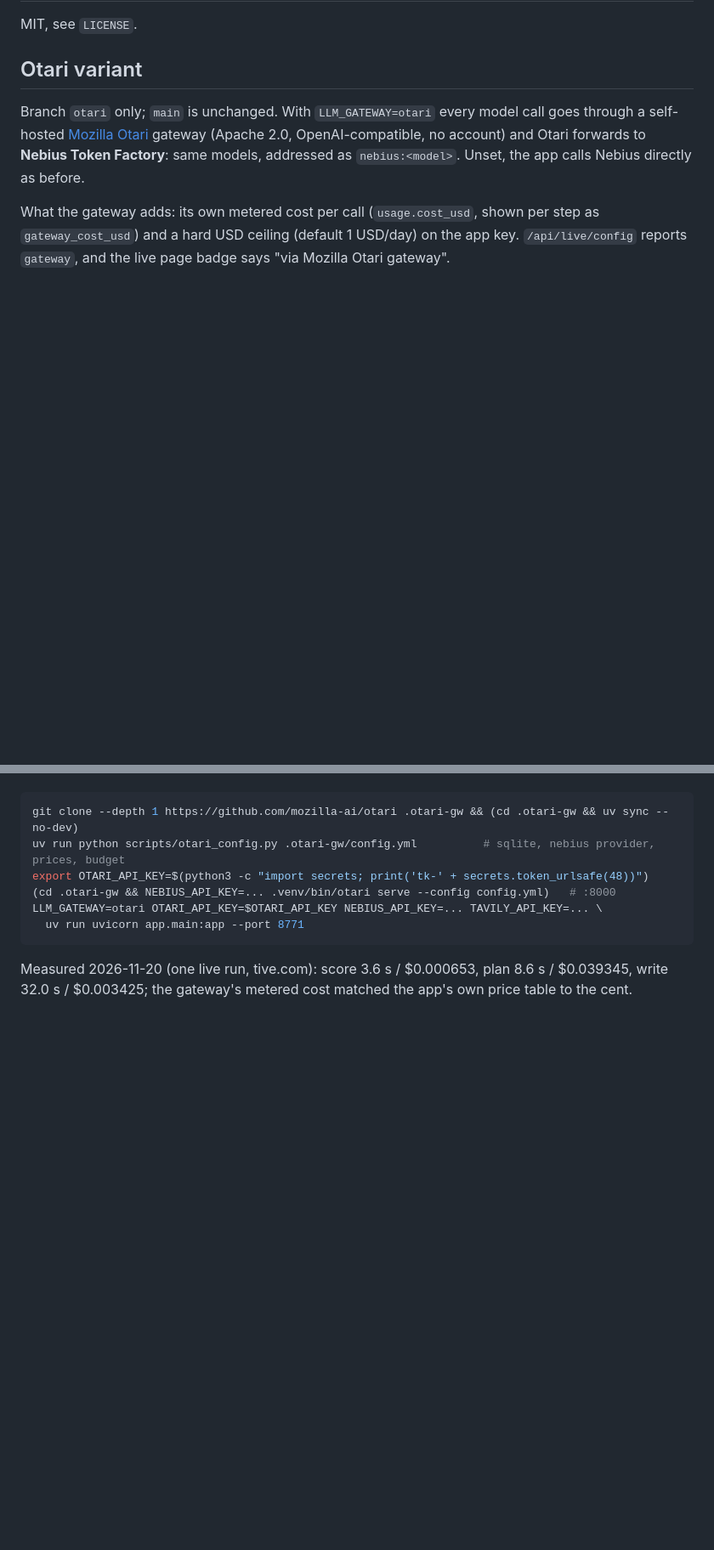
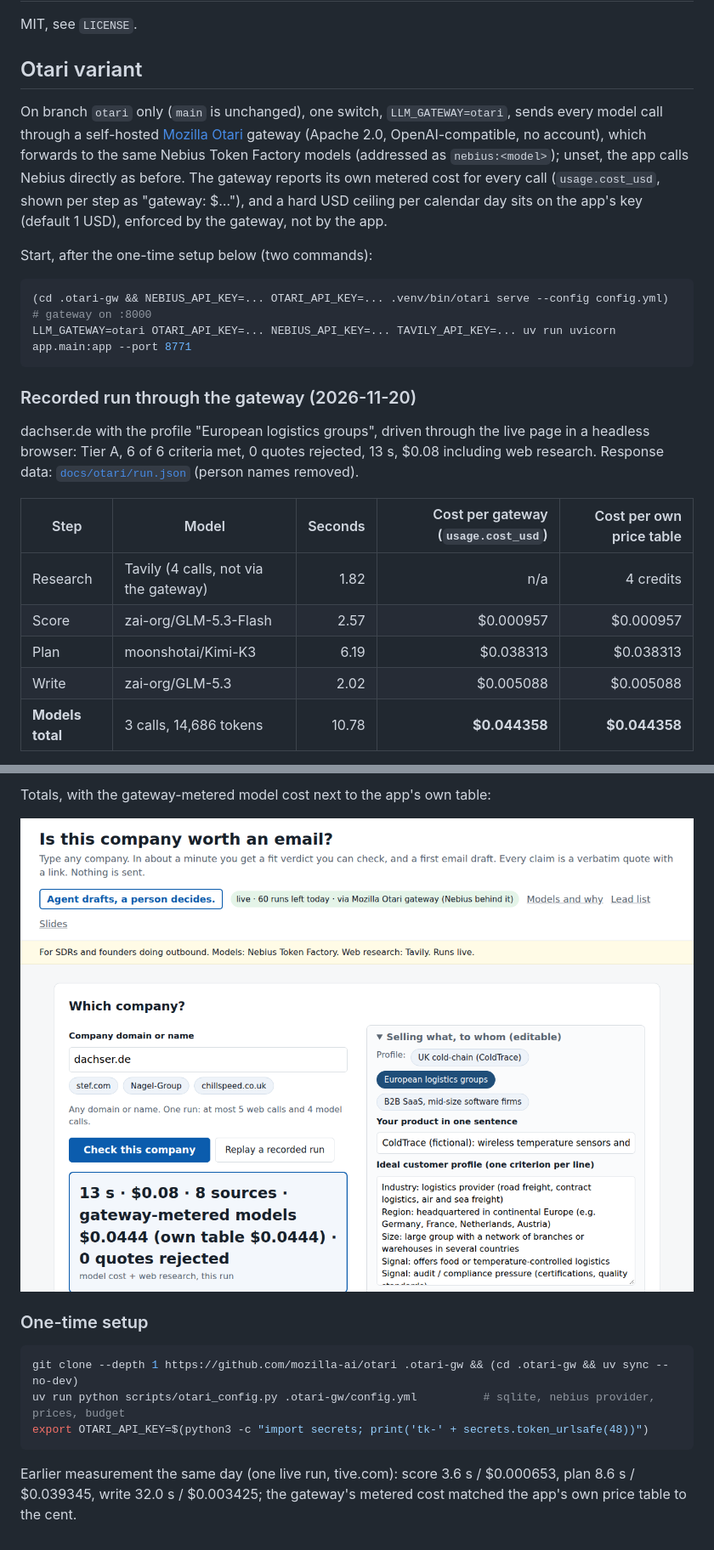
Before and after one commit to phibenthrop/hackathon-2026, a Markdown page: README.md, 2 parts joined by grey strips. Shown at 85% size. Rendered like a GitHub page; pictures changed too: docs/otari/5-totals.png (added); blank space fills up the shorter version.

````diff
--- a/README.md
+++ b/README.md
@@ -249,11 +249,31 @@ MIT, see `LICENSE`.
 
 ## Otari variant
 
-Branch `otari` only; `main` is unchanged. With `LLM_GATEWAY=otari` every model call goes
+On branch `otari` only (`main` is unchanged), one switch, `LLM_GATEWAY=otari`, sends every model call
 through a self-hosted [Mozilla Otari](https://github.com/mozilla-ai/otari) gateway (Apache 2.0,
-OpenAI-compatible, no account) and Otari forwards to **Nebius Token Factory**: same models,
-addressed as `nebius:<model>`. Unset, the app calls Nebius directly as before.
+OpenAI-compatible, no account), which forwards to the same Nebius Token Factory models
+(addressed as `nebius:<model>`); unset, the app calls Nebius directly as before. The gateway reports
+its own metered cost for every call (`usage.cost_usd`, shown per step as "gateway: $…"), and a hard
+USD ceiling per calendar day sits on the app's key (default 1 USD), enforced by the gateway, not by the app.
 
-What the gateway adds: its own metered cost per call (`usage.cost_usd`, shown per step as
-`gateway_cost_usd`) and a hard USD ceiling (default 1 USD/day) on the app key.
-`/api/live/config` reports `gateway`, and the live page badge says "via Mozilla Otari gateway".
+Start, after the one-time setup below (two commands):
+
+```bash
+(cd .otari-gw && NEBIUS_API_KEY=... OTARI_API_KEY=... .venv/bin/otari serve --config config.yml)   # gateway on :8000
+LLM_GATEWAY=otari OTARI_API_KEY=... NEBIUS_API_KEY=... TAVILY_API_KEY=... uv run uvicorn app.main:app --port 8771
+```
+
+### Recorded run through the gateway (2026-11-20)
+
+dachser.de with the profile "European logistics groups", driven through the live page in a headless
+browser: Tier A, 6 of 6 criteria met, 0 quotes rejected, 13 s, $0.08 including web research.
+Response data: [`docs/otari/run.json`](docs/otari/run.json) (person names removed).
+
+| Step | Model | Seconds | Cost per gateway (`usage.cost_usd`) | Cost per own price table |
+|---|---|---:|---:|---:|
+| Research | Tavily (4 calls, not via the gateway) | 1.82 | n/a | 4 credits |
+| Score | zai-org/GLM-5.3-Flash | 2.57 | $0.000957 | $0.000957 |
+| Plan | moonshotai/Kimi-K3 | 6.19 | $0.038313 | $0.038313 |
+| Write | zai-org/GLM-5.3 | 2.02 | $0.005088 | $0.005088 |
+| **Models total** | 3 calls, 14,686 tokens | 10.78 | **$0.044358** | **$0.044358** |
+
@@ -260,12 +294,14 @@ What the gateway adds: its own metered cost per call (`usage.cost_usd`, shown pe
+Totals, with the gateway-metered model cost next to the app's own table:
+
+![Totals](docs/otari/5-totals.png)
+
+### One-time setup
 
 ```bash
 git clone --depth 1 https://github.com/mozilla-ai/otari .otari-gw && (cd .otari-gw && uv sync --no-dev)
 uv run python scripts/otari_config.py .otari-gw/config.yml          # sqlite, nebius provider, prices, budget
 export OTARI_API_KEY=$(python3 -c "import secrets; print('tk-' + secrets.token_urlsafe(48))")
-(cd .otari-gw && NEBIUS_API_KEY=... .venv/bin/otari serve --config config.yml)   # :8000
-LLM_GATEWAY=otari OTARI_API_KEY=$OTARI_API_KEY NEBIUS_API_KEY=... TAVILY_API_KEY=... \
-  uv run uvicorn app.main:app --port 8771
 ```
 
-Measured 2026-11-20 (one live run, tive.com): score 3.6 s / $0.000653, plan 8.6 s / $0.039345,
+Earlier measurement the same day (one live run, tive.com): score 3.6 s / $0.000653, plan 8.6 s / $0.039345,
 write 32.0 s / $0.003425; the gateway's metered cost matched the app's own price table to the cent.
````
Also changed, not shown: other parts of README.md (+14 -0 lines), docs/otari/1-live-page.png (added), docs/otari/2-step-score.png (added), docs/otari/3-step-plan.png (added), docs/otari/4-step-write.png (added), 4 other files.
